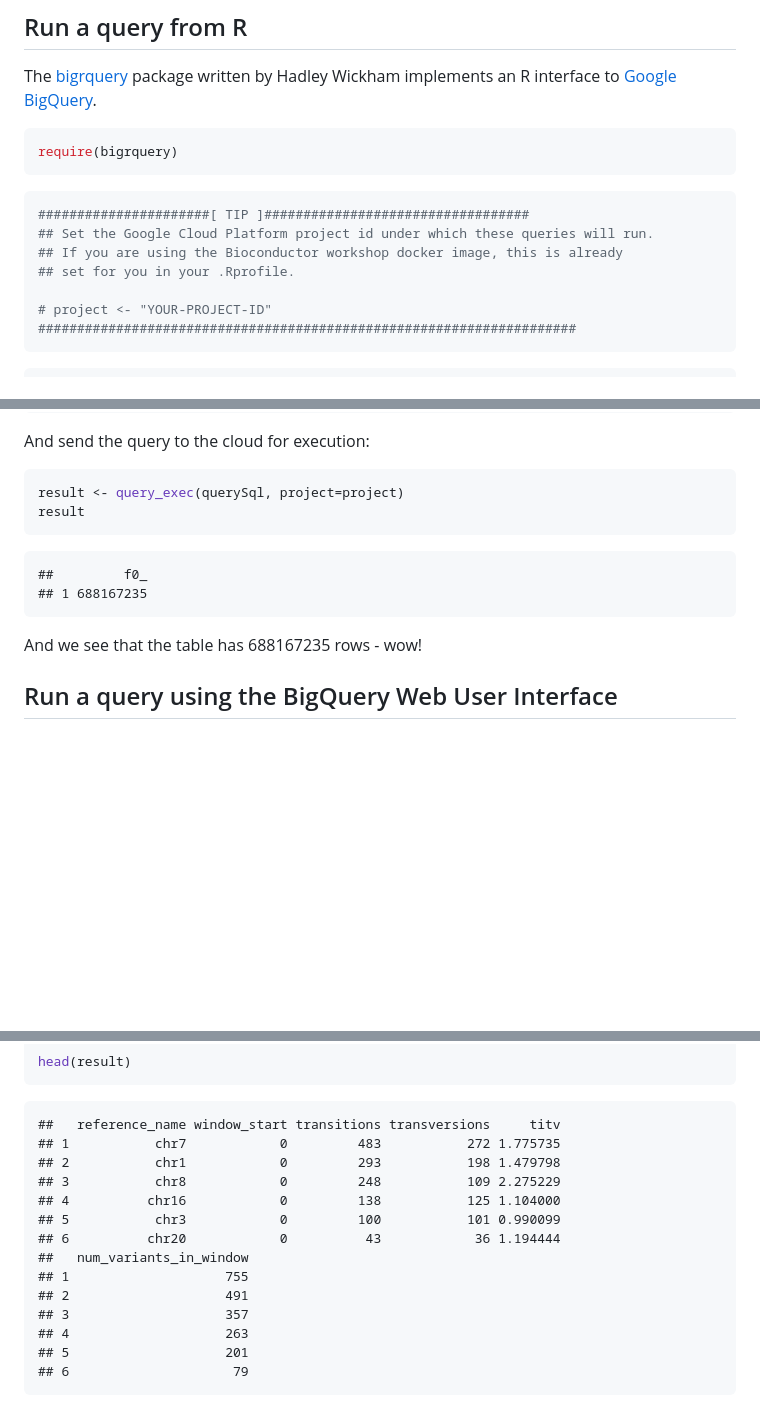
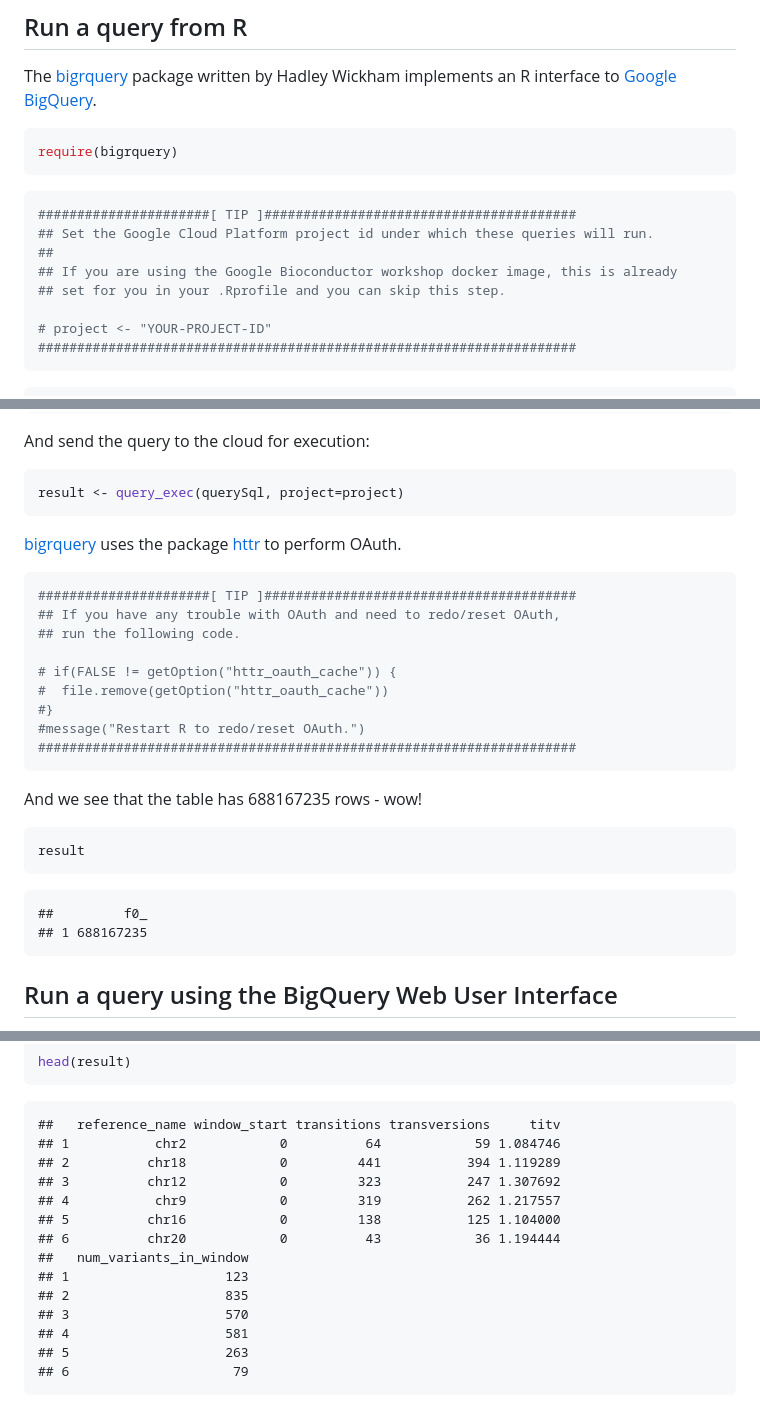
Before and after one commit to deflaux/Bioc2015Workshop, a Markdown page: inst/doc/BigQueryDemo.md, 3 parts joined by grey strips. GitHub-like rendering; blank space fills up the shorter version.

````diff
--- a/inst/doc/BigQueryDemo.md
+++ b/inst/doc/BigQueryDemo.md
@@ -31,10 +31,11 @@ require(bigrquery)
 
 
 ```r
-######################[ TIP ]##################################
+######################[ TIP ]########################################
 ## Set the Google Cloud Platform project id under which these queries will run.
-## If you are using the Bioconductor workshop docker image, this is already
-## set for you in your .Rprofile.
+##
+## If you are using the Google Bioconductor workshop docker image, this is already
+## set for you in your .Rprofile and you can skip this step.
 
 # project <- "YOUR-PROJECT-ID"
 #####################################################################
@@ -63,6 +64,26 @@ And send the query to the cloud for execution:
 
 ```r
 result <- query_exec(querySql, project=project)
+```
+
+[bigrquery](https://github.com/hadley/bigrquery) uses the package [httr](https://github.com/hadley/httr) to perform OAuth.
+
+
+```r
+######################[ TIP ]########################################
+## If you have any trouble with OAuth and need to redo/reset OAuth,
+## run the following code.
+
+# if(FALSE != getOption("httr_oauth_cache")) {
+#  file.remove(getOption("httr_oauth_cache"))
+#}
+#message("Restart R to redo/reset OAuth.")
+#####################################################################
+```
+
+And we see that the table has 688167235 rows - wow!
+
+```r
 result
 ```
 
@@ -70,7 +91,6 @@ result
 ##         f0_
 ## 1 688167235
 ```
-And we see that the table has 688167235 rows - wow!
 
 ## Run a query using the BigQuery Web User Interface
 
@@ -317,18 +336,18 @@ head(result)
 
 ```
 ##   reference_name window_start transitions transversions     titv
-## 1           chr7            0         483           272 1.775735
-## 2           chr1            0         293           198 1.479798
-## 3           chr8            0         248           109 2.275229
-## 4          chr16            0         138           125 1.104000
-## 5           chr3            0         100           101 0.990099
+## 1           chr2            0          64            59 1.084746
+## 2          chr18            0         441           394 1.119289
+## 3          chr12            0         323           247 1.307692
+## 4           chr9            0         319           262 1.217557
+## 5          chr16            0         138           125 1.104000
 ## 6          chr20            0          43            36 1.194444
 ##   num_variants_in_window
-## 1                    755
-## 2                    491
-## 3                    357
-## 4                    263
-## 5                    201
+## 1                    123
+## 2                    835
+## 3                    570
+## 4                    581
+## 5                    263
 ## 6                     79
 ```
 
````
Also changed, not shown: other parts of inst/doc/BigQueryDemo.md (+48 -17 lines), inst/doc/figure/titv-1.png, 3 other files.
